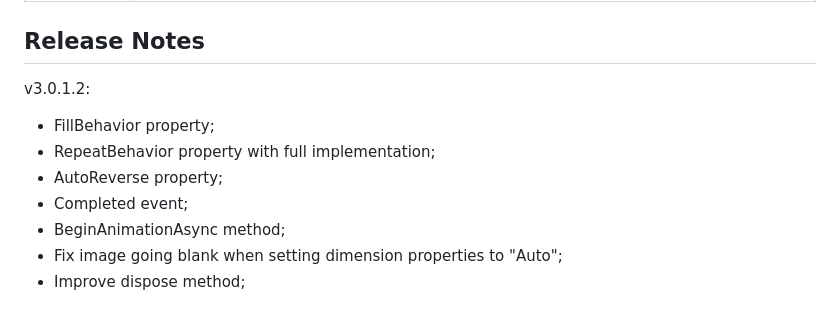
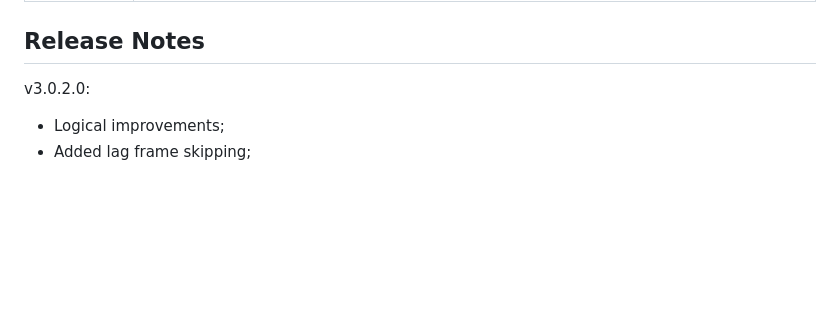
Before and after one commit to WAVES-Systems/Projector, a Markdown page: README.md, the part around the change printed below. Drawn GitHub-style; blank space fills up the shorter version.

```diff
--- a/README.md
+++ b/README.md
@@ -72,11 +72,6 @@ This control implements some properties from [Timeline](https://learn.microsoft.
 | [Completed](https://wavessystems.com.br/projector/html/E_Waves_Visual_Projector_Completed.htm) | Occurs when this animation has completely finished playing and will no longer enter its active period. |
 
 ## Release Notes
-v3.0.1.2:
-* FillBehavior property;
-* RepeatBehavior property with full implementation;
-* AutoReverse property;
-* Completed event;
-* BeginAnimationAsync method;
-* Fix image going blank when setting dimension properties to "Auto";
-* Improve dispose method;
+v3.0.2.0:
+* Logical improvements;
+* Added lag frame skipping;
```
Also changed, not shown: other parts of README.md (+1 -1 lines).
